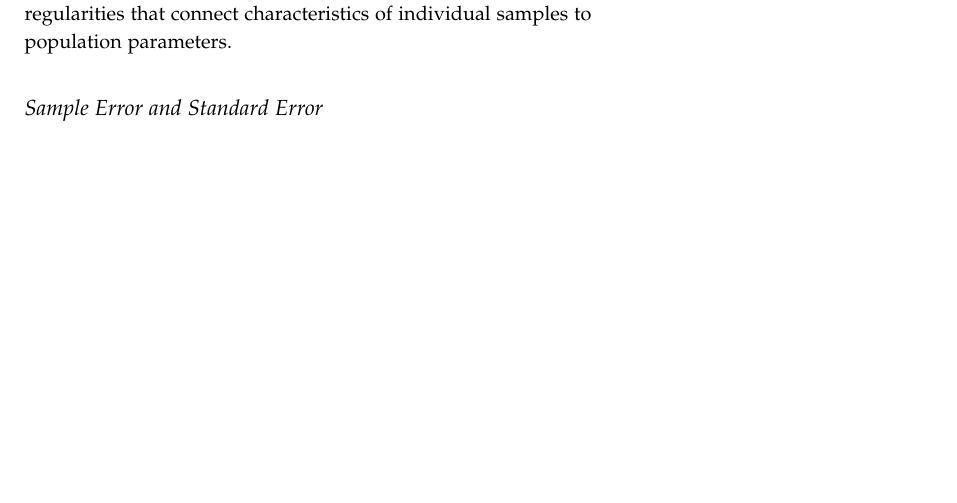
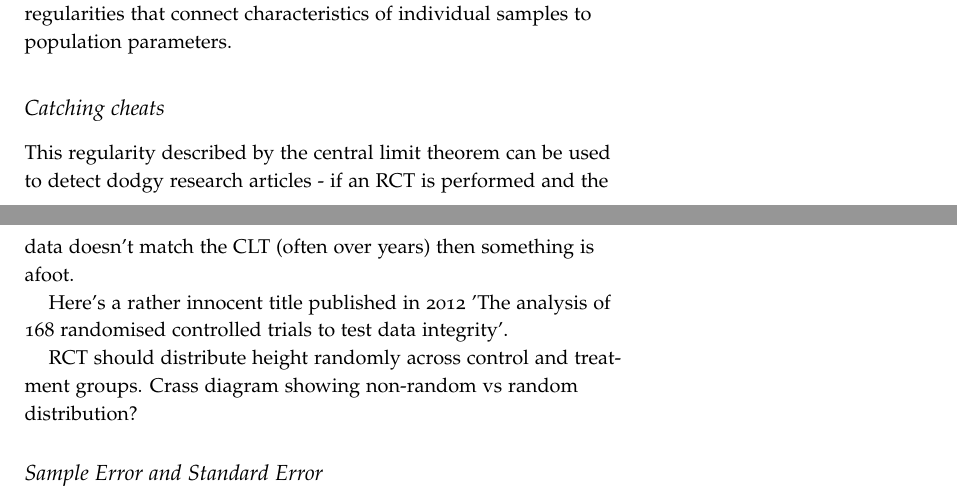
Before and after one commit to deathInTheAfternoon/Statistics, a LaTeX thesis (SamplingDistributions.tex): part of page 7 of 8 before the commit and two parts of pages 7 and 8 of 8 after it, the two joined at a grey line, cut so that both start at the same text, the shorter picture padded with empty space. Compiled offline with pdfLaTeX.

Commit message:
Update SamplingDistributions.tex

```diff
--- a/SamplingDistributions.tex
+++ b/SamplingDistributions.tex
@@ -39,6 +39,13 @@ The central limit theorem says that if you take a large number of samples of fix
 
 The theorem has been shown to be true in a wide range of circumstances and is a central engine of statistical inference. It is these regularities that connect characteristics of individual samples to population parameters.
 
+\subsection{Catching cheats}
+This regularity described by the central limit theorem can be used to detect dodgy research articles - if an RCT is performed and the data doesn't match the CLT (often over years) then something is afoot.
+
+Here's a rather innocent title published in 2012 'The analysis of 168 randomised controlled trials to test data integrity'.
+
+RCT should distribute height randomly across control and treatment groups. Crass diagram showing non-random vs random distribution?
+
 \subsection{Sample Error and Standard Error}
 
 Earlier we explained why the mean differed between random samples. The 'sample error' or 'sample variation' (statisticians often uses the term 'error' to indicate 'noise' or 'variation' and not 'error' as in mistake) describes the degree to which a particular sample mean deviates from the population mean. Given the CLT, we expect these sample errors to vary in magnitude and resemble a normal distribution. The standard deviation of these errors is renamed 'standard error'. Therefore, the standard error gives an indication of how spread out are the magnitudes of the sample errors.
```
